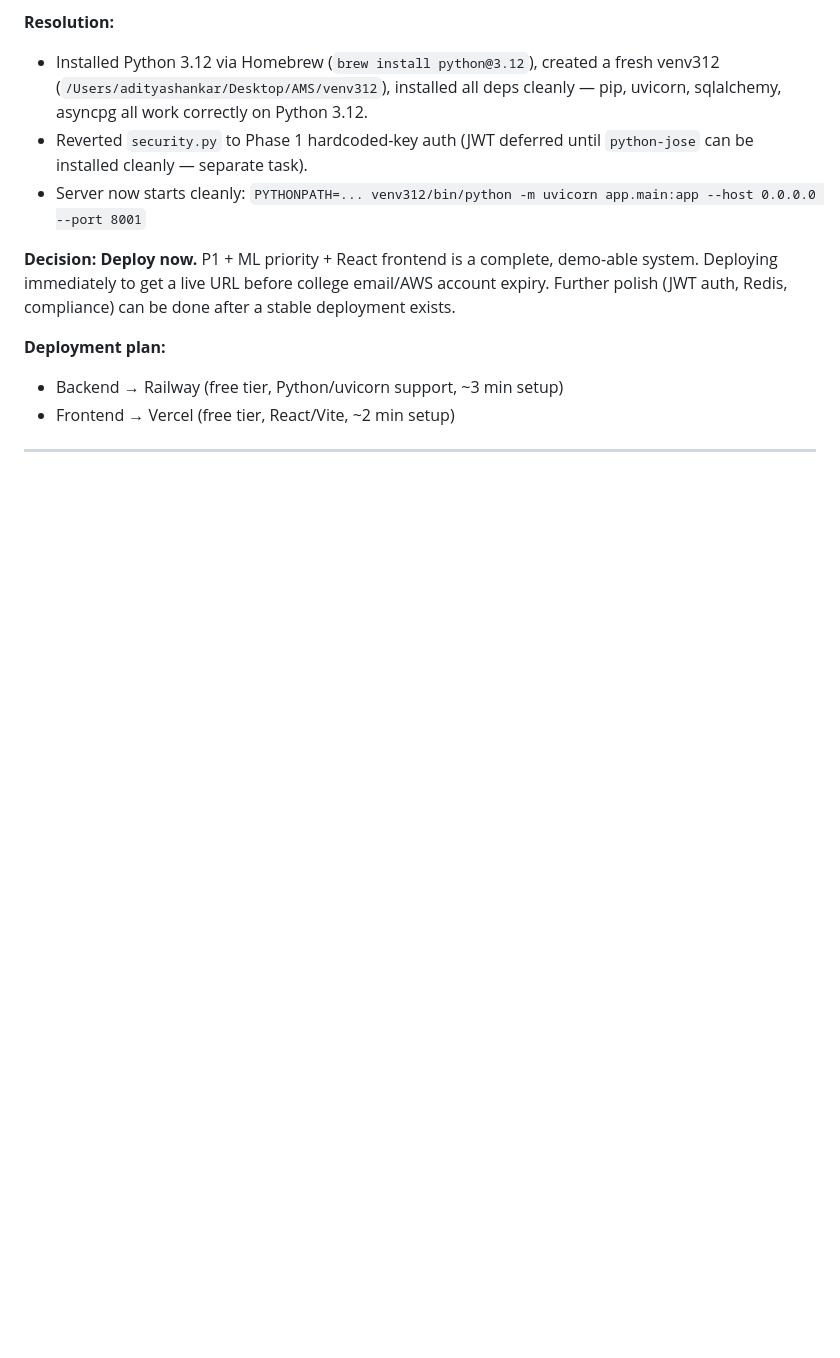
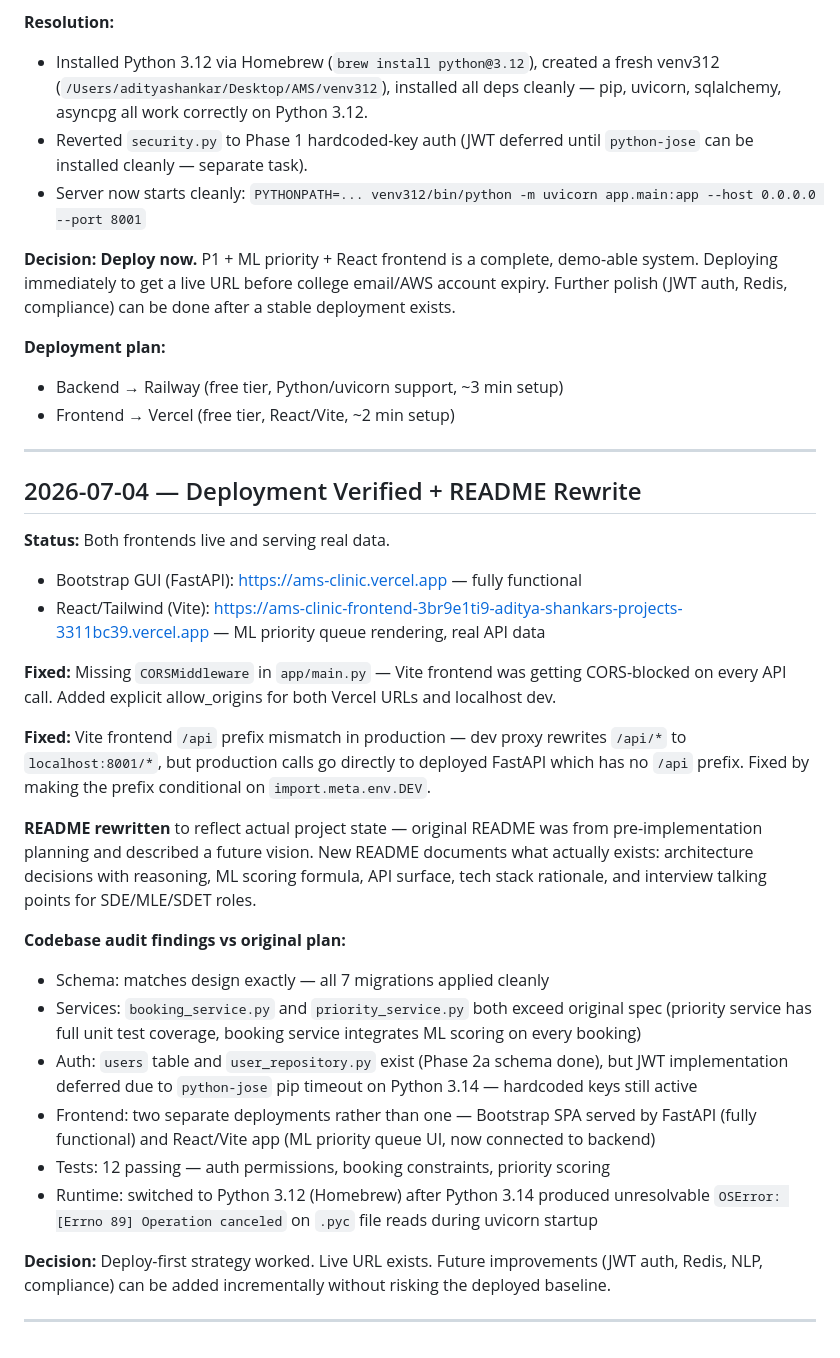
Before and after one commit to AdityaShankar1/AMS_Clinic, a Markdown page: DAILY_LOG.md, the part around the change. Drawn GitHub-style; blank space fills up the shorter version.

Commit message:
docs: rewrite README to reflect actual deployed state; update daily log with deployment milestone

```diff
--- a/DAILY_LOG.md
+++ b/DAILY_LOG.md
@@ -258,3 +258,27 @@ P1 + ML priority + React frontend is a complete, demo-able system. Deploying imm
 - Frontend → Vercel (free tier, React/Vite, ~2 min setup)
 
 ---
+
+## 2026-07-04 — Deployment Verified + README Rewrite
+
+**Status:** Both frontends live and serving real data.
+- Bootstrap GUI (FastAPI): https://ams-clinic.vercel.app — fully functional
+- React/Tailwind (Vite): https://ams-clinic-frontend-3br9e1ti9-aditya-shankars-projects-3311bc39.vercel.app — ML priority queue rendering, real API data
+
+**Fixed:** Missing `CORSMiddleware` in `app/main.py` — Vite frontend was getting CORS-blocked on every API call. Added explicit allow_origins for both Vercel URLs and localhost dev.
+
+**Fixed:** Vite frontend `/api` prefix mismatch in production — dev proxy rewrites `/api/*` to `localhost:8001/*`, but production calls go directly to deployed FastAPI which has no `/api` prefix. Fixed by making the prefix conditional on `import.meta.env.DEV`.
+
+**README rewritten** to reflect actual project state — original README was from pre-implementation planning and described a future vision. New README documents what actually exists: architecture decisions with reasoning, ML scoring formula, API surface, tech stack rationale, and interview talking points for SDE/MLE/SDET roles.
+
+**Codebase audit findings vs original plan:**
+- Schema: matches design exactly — all 7 migrations applied cleanly
+- Services: `booking_service.py` and `priority_service.py` both exceed original spec (priority service has full unit test coverage, booking service integrates ML scoring on every booking)
+- Auth: `users` table and `user_repository.py` exist (Phase 2a schema done), but JWT implementation deferred due to `python-jose` pip timeout on Python 3.14 — hardcoded keys still active
+- Frontend: two separate deployments rather than one — Bootstrap SPA served by FastAPI (fully functional) and React/Vite app (ML priority queue UI, now connected to backend)
+- Tests: 12 passing — auth permissions, booking constraints, priority scoring
+- Runtime: switched to Python 3.12 (Homebrew) after Python 3.14 produced unresolvable `OSError: [Errno 89] Operation canceled` on `.pyc` file reads during uvicorn startup
+
+**Decision:** Deploy-first strategy worked. Live URL exists. Future improvements (JWT auth, Redis, NLP, compliance) can be added incrementally without risking the deployed baseline.
+
+---
```
